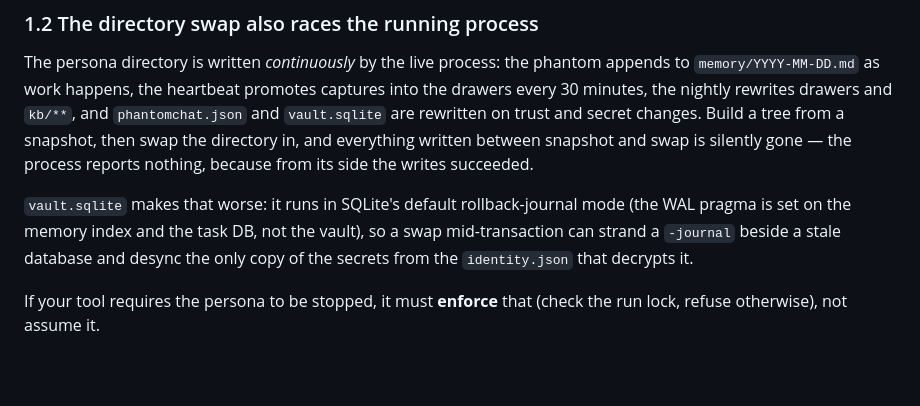
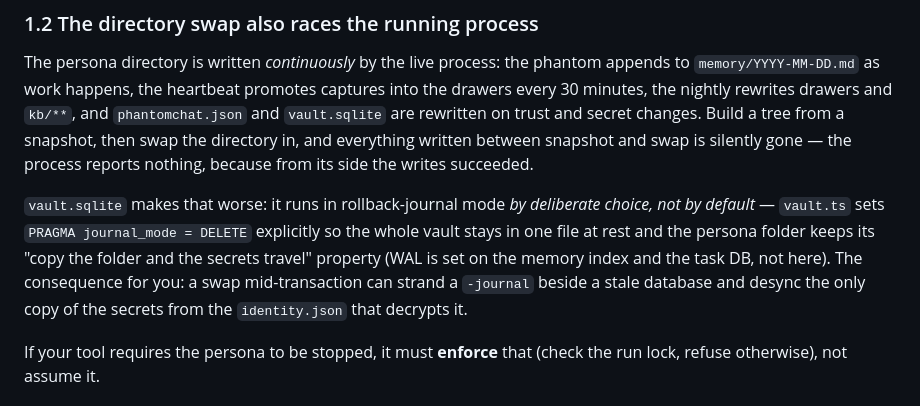
Before and after one commit to phantomyard/phantomtools, a Markdown page: CONTRIBUTING.md, the part around the change. Rendered like a GitHub page; blank space fills up the shorter version.

Commit message:
docs(contributing): vault journal_mode = DELETE is explicit, not SQLite's default

```diff
--- a/CONTRIBUTING.md
+++ b/CONTRIBUTING.md
@@ -93,10 +93,13 @@ Build a tree from a snapshot, then swap the directory in, and everything written
 between snapshot and swap is silently gone — the process reports nothing, because
 from its side the writes succeeded.
 
-`vault.sqlite` makes that worse: it runs in SQLite's default rollback-journal mode
-(the WAL pragma is set on the memory index and the task DB, not the vault), so a
-swap mid-transaction can strand a `-journal` beside a stale database and desync the
-only copy of the secrets from the `identity.json` that decrypts it.
+`vault.sqlite` makes that worse: it runs in rollback-journal mode *by deliberate
+choice, not by default* — `vault.ts` sets `PRAGMA journal_mode = DELETE` explicitly
+so the whole vault stays in one file at rest and the persona folder keeps its
+"copy the folder and the secrets travel" property (WAL is set on the memory index
+and the task DB, not here). The consequence for you: a swap mid-transaction can
+strand a `-journal` beside a stale database and desync the only copy of the secrets
+from the `identity.json` that decrypts it.
 
 If your tool requires the persona to be stopped, it must **enforce** that (check
 the run lock, refuse otherwise), not assume it.
```
